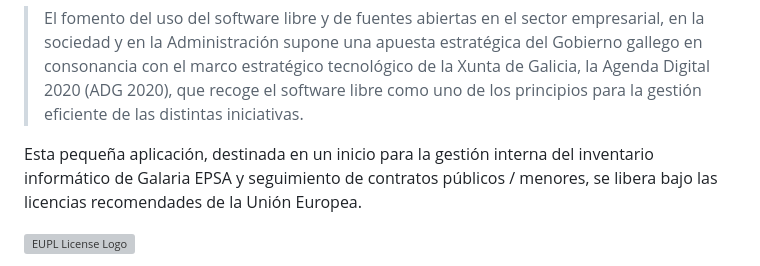
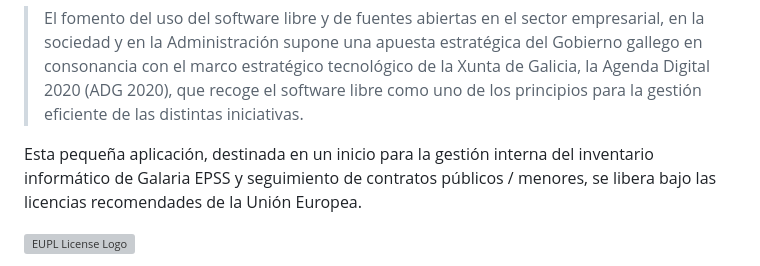
Before and after one commit to peseoane/galariaXes, a Markdown page: Readme.md, the part around the change. Drawn GitHub-style; grey boxes are pictures that could not be loaded.

```diff
--- a/Readme.md
+++ b/Readme.md
@@ -6,7 +6,7 @@ En base a las directivas de la AMTEGA (Axencia para a Modernización Tecnolóxic
 > supone una  apuesta estratégica del Gobierno gallego  en consonancia con el marco estratégico tecnológico de la Xunta de Galicia,
 > la Agenda Digital 2020 (ADG 2020), que recoge el software libre como uno de los principios para la gestión eficiente de las distintas iniciativas.
 
-Esta pequeña aplicación, destinada en un inicio para la gestión interna del inventario informático de Galaria EPSA y seguimiento
+Esta pequeña aplicación, destinada en un inicio para la gestión interna del inventario informático de Galaria EPSS y seguimiento
 de contratos públicos / menores, se libera bajo las licencias recomendades de la Unión Europea.
 
 ![EUPL License Logo](./src/main/resources/static/svg/euplBottom.svg)
```
